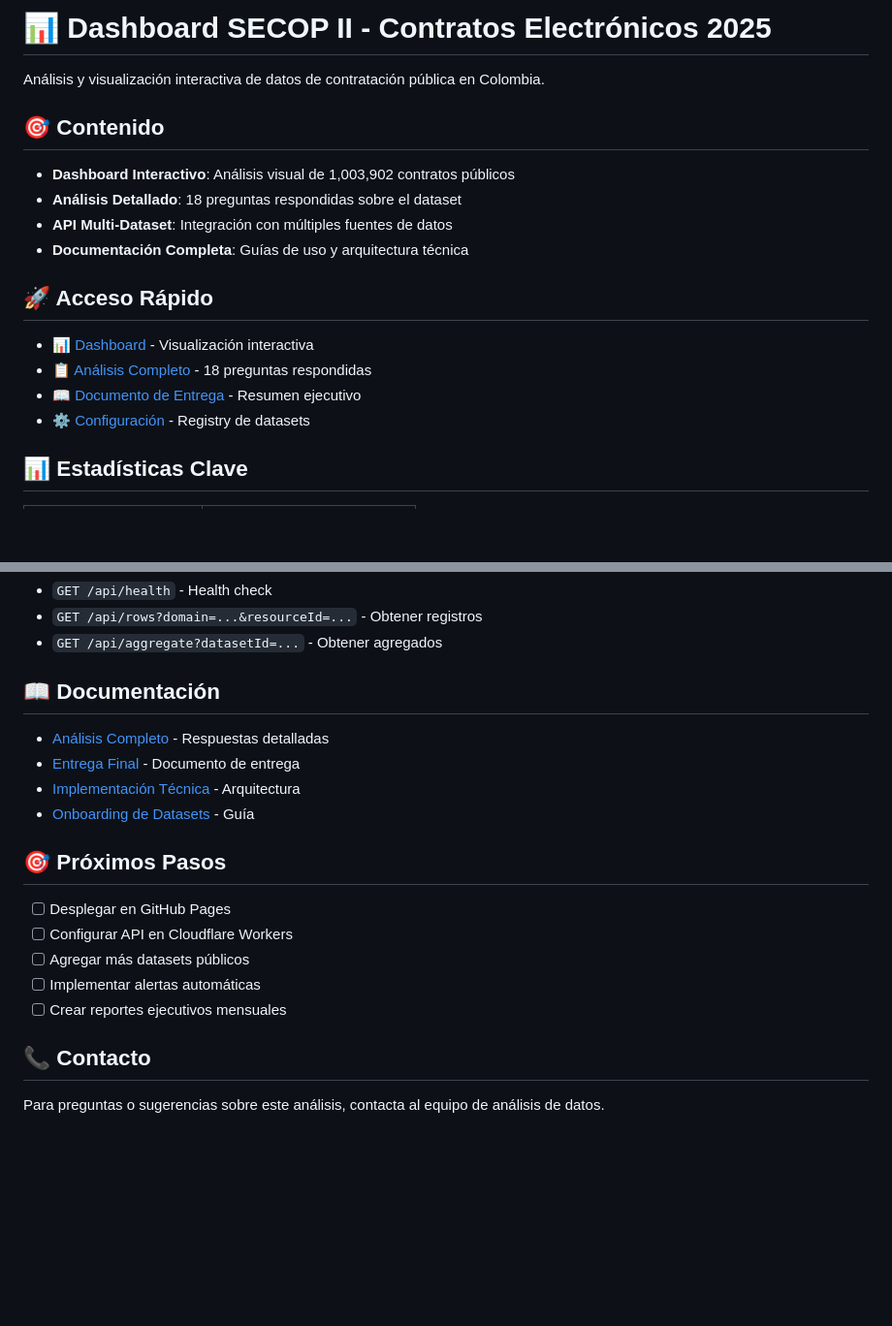
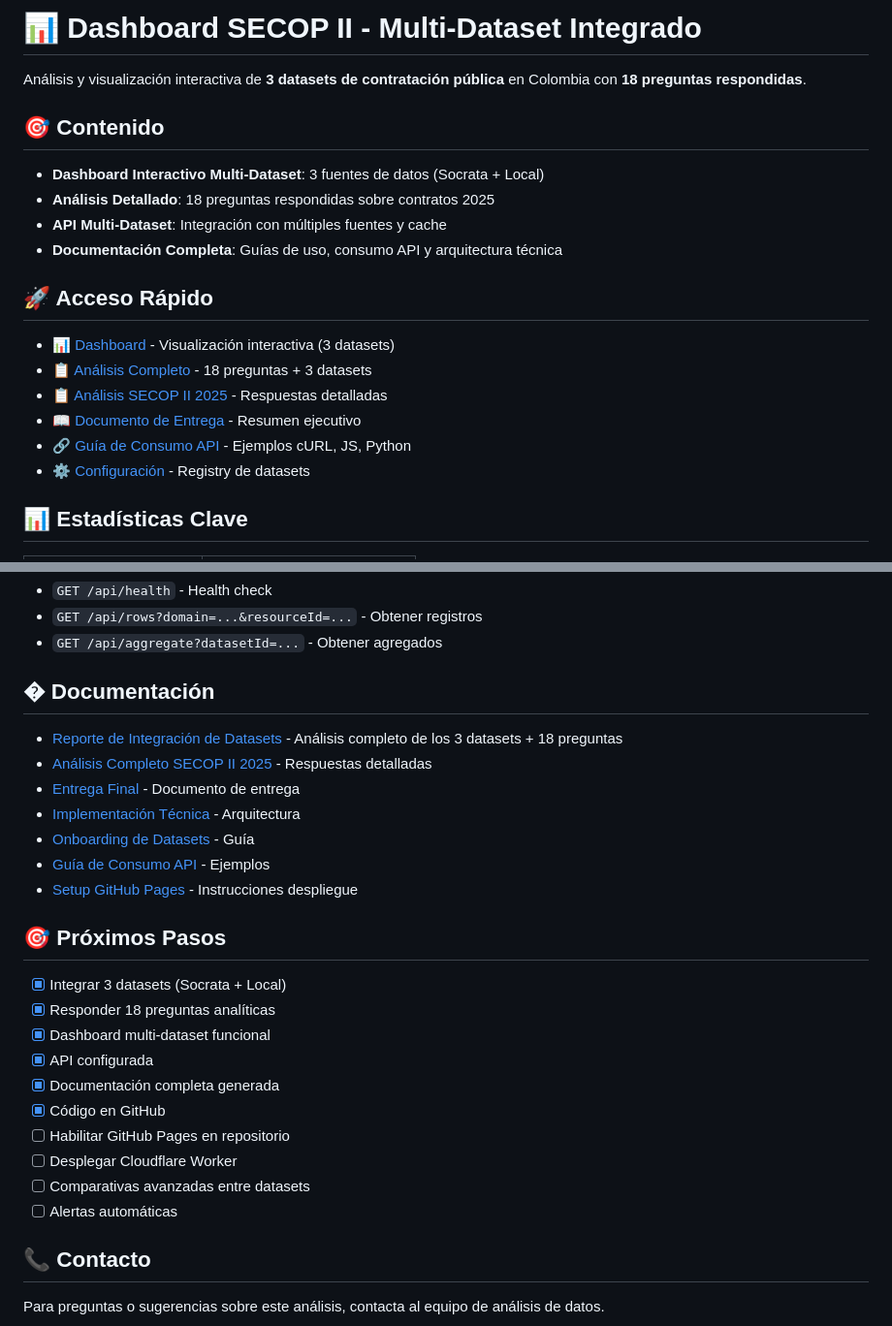
Before and after one commit to felipedc09/reto-stress-cibersecurity, a Markdown page: README.md, 2 parts joined by grey strips. Shown at 97% size. Rendered like a GitHub page; blank space fills up the shorter version.

```diff
--- a/README.md
+++ b/README.md
@@ -1,19 +1,21 @@
-# 📊 Dashboard SECOP II - Contratos Electrónicos 2025
+# 📊 Dashboard SECOP II - Multi-Dataset Integrado
 
-Análisis y visualización interactiva de datos de contratación pública en Colombia.
+Análisis y visualización interactiva de **3 datasets de contratación pública** en Colombia con **18 preguntas respondidas**.
 
 ## 🎯 Contenido
 
-- **Dashboard Interactivo**: Análisis visual de 1,003,902 contratos públicos
-- **Análisis Detallado**: 18 preguntas respondidas sobre el dataset
-- **API Multi-Dataset**: Integración con múltiples fuentes de datos
-- **Documentación Completa**: Guías de uso y arquitectura técnica
+- **Dashboard Interactivo Multi-Dataset**: 3 fuentes de datos (Socrata + Local)
+- **Análisis Detallado**: 18 preguntas respondidas sobre contratos 2025
+- **API Multi-Dataset**: Integración con múltiples fuentes y cache
+- **Documentación Completa**: Guías de uso, consumo API y arquitectura técnica
 
 ## 🚀 Acceso Rápido
 
-- 📊 [Dashboard](./dashboard.html) - Visualización interactiva
-- 📋 [Análisis Completo](./ANALISIS_SECOP_II_RESPUESTAS.md) - 18 preguntas respondidas
+- 📊 [Dashboard](./dashboard.html) - Visualización interactiva (3 datasets)
+- 📋 [Análisis Completo](./DATASETS_INTEGRATION_REPORT.md) - 18 preguntas + 3 datasets
+- 📋 [Análisis SECOP II 2025](./ANALISIS_SECOP_II_RESPUESTAS.md) - Respuestas detalladas
 - 📖 [Documento de Entrega](./ENTREGA_FINAL.md) - Resumen ejecutivo
+- 🔗 [Guía de Consumo API](./API_CONSUMPTION_GUIDE.md) - Ejemplos cURL, JS, Python
 - ⚙️ [Configuración](./config/datasets.json) - Registry de datasets
 
 ## 📊 Estadísticas Clave
@@ -125,20 +207,28 @@ wrangler deploy
 - `GET /api/rows?domain=...&resourceId=...` - Obtener registros
 - `GET /api/aggregate?datasetId=...` - Obtener agregados
 
-## 📖 Documentación
+## � Documentación
 
-- [Análisis Completo](./ANALISIS_SECOP_II_RESPUESTAS.md) - Respuestas detalladas
+- [Reporte de Integración de Datasets](./DATASETS_INTEGRATION_REPORT.md) - Análisis completo de los 3 datasets + 18 preguntas
+- [Análisis Completo SECOP II 2025](./ANALISIS_SECOP_II_RESPUESTAS.md) - Respuestas detalladas
 - [Entrega Final](./ENTREGA_FINAL.md) - Documento de entrega
 - [Implementación Técnica](./docs/IMPLEMENTATION.md) - Arquitectura
 - [Onboarding de Datasets](./docs/DATASET_ONBOARDING.md) - Guía
+- [Guía de Consumo API](./API_CONSUMPTION_GUIDE.md) - Ejemplos
+- [Setup GitHub Pages](./GITHUB_PAGES_SETUP.md) - Instrucciones despliegue
 
 ## 🎯 Próximos Pasos
 
-- [ ] Desplegar en GitHub Pages
-- [ ] Configurar API en Cloudflare Workers
-- [ ] Agregar más datasets públicos
-- [ ] Implementar alertas automáticas
-- [ ] Crear reportes ejecutivos mensuales
+- [x] Integrar 3 datasets (Socrata + Local)
+- [x] Responder 18 preguntas analíticas
+- [x] Dashboard multi-dataset funcional
+- [x] API configurada
+- [x] Documentación completa generada
+- [x] Código en GitHub
+- [ ] Habilitar GitHub Pages en repositorio
+- [ ] Desplegar Cloudflare Worker
+- [ ] Comparativas avanzadas entre datasets
+- [ ] Alertas automáticas
 
 ## 📞 Contacto
 
```
Also changed, not shown: other parts of README.md (+99 -19 lines), DATASETS_INTEGRATION_REPORT.md (added, +419 -0 lines).
